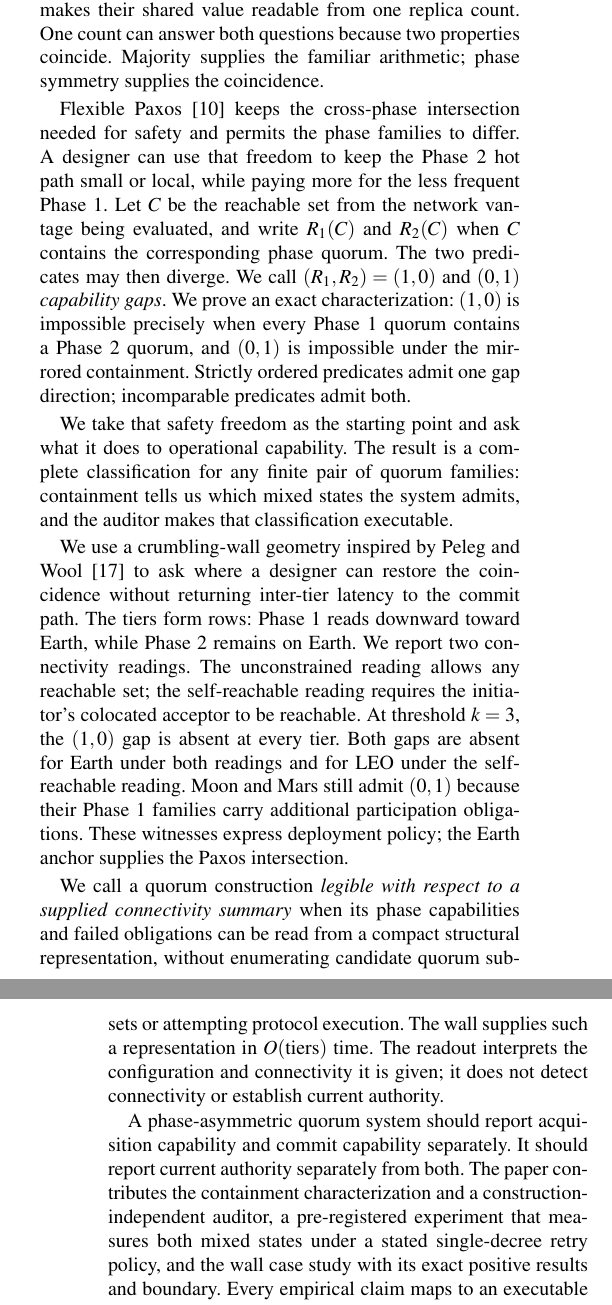
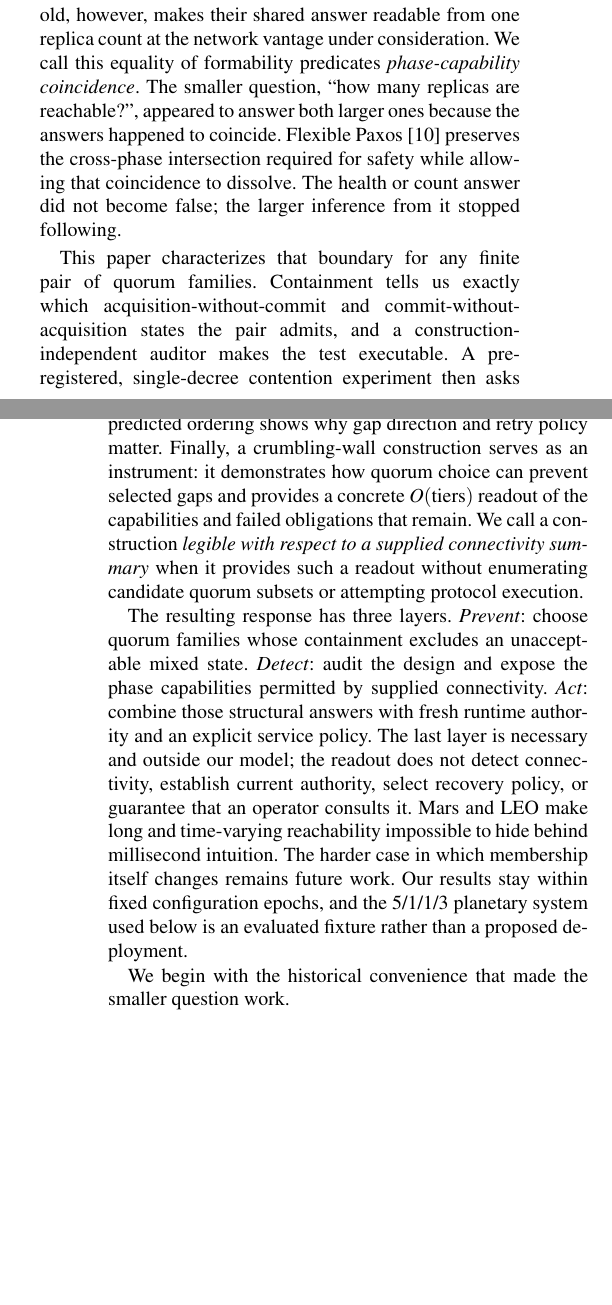
Before and after one commit to fsgeek/eidolon, a LaTeX paper (docs/paper/nines/main.tex): two parts of the columns of pages 1 and 2 of 14, joined at a grey line, cut so that both start at the same text, the shorter picture padded with empty space. Compiled offline with pdfLaTeX.

Commit message:
docs: lead NINeS paper from observed failure

```diff
--- a/docs/paper/nines/main.tex
+++ b/docs/paper/nines/main.tex
@@ -55,15 +55,13 @@ An operator needs answers to two questions. Can some proposer \emph{acquire prop
 
-For familiar majority-based configurations, asking two questions can seem unnecessarily fussy. Classic Paxos commonly uses the same threshold quorum family in both phases. Phase symmetry then makes the two answers identical for every reachable set, while the majority threshold makes their shared value readable from one replica count. One count can answer both questions because two properties coincide. Majority supplies the familiar arithmetic; phase symmetry supplies the coincidence.
+Meta's LogDevice supplies the narrower technical instance. LogDevice uses flexible Multi-Paxos: an incumbent leader can retain the ability to write after failures remove the larger quorum needed to elect and recover a replacement. Meta reports that the resulting stuck recoveries recurred at fleet scale, violated read-availability objectives, and required manual intervention until LogDevice's design was augmented~\cite{meta2022logdevice}. Meta understood and engineered around this tradeoff. GitHub shows a correct control answer failing to establish service-level capability; LogDevice shows the acquisition/commit capability split that we analyze.
 
-Flexible Paxos~\cite{howard2016} keeps the cross-phase intersection needed for safety and permits the phase families to differ. A designer can use that freedom to keep the Phase~2 hot path small or local, while paying more for the less frequent Phase~1. Let $C$ be the reachable set from the network vantage being evaluated, and write $R_1(C)$ and $R_2(C)$ when $C$ contains the corresponding phase quorum. The two predicates may then diverge. We call $(R_1,R_2)=(1,0)$ and $(0,1)$ \emph{capability gaps}. We prove an exact characterization: $(1,0)$ is impossible precisely when every Phase~1 quorum contains a Phase~2 quorum, and $(0,1)$ is impossible under the mirrored containment. Strictly ordered predicates admit one gap direction; incomparable predicates admit both.
+Why had that split been so easy to overlook? Familiar majority-based Paxos configurations commonly use the same threshold quorum family for both phases. Phase symmetry makes two questions---can a proposer acquire proposal authority, and can it exercise that authority to complete a commit?---receive the same answer for every reachable set. A node-health dashboard answers neither. The threshold, however, makes their shared answer readable from one replica count at the network vantage under consideration. We call this equality of formability predicates \emph{phase-capability coincidence}. The smaller question, ``how many replicas are reachable?'', appeared to answer both larger ones because the answers happened to coincide. Flexible Paxos~\cite{howard2016} preserves the cross-phase intersection required for safety while allowing that coincidence to dissolve. The health or count answer did not become false; the larger inference from it stopped following.
 
-We take that safety freedom as the starting point and ask what it does to operational capability. The result is a complete classification for any finite pair of quorum families: containment tells us which mixed states the system admits, and the auditor makes that classification executable.
+This paper characterizes that boundary for any finite pair of quorum families. Containment tells us exactly which acquisition-without-commit and commit-without-acquisition states the pair admits, and a construction-independent auditor makes the test executable. A pre-registered, single-decree contention experiment then asks what happens inside the two directions; its reversal of our predicted ordering shows why gap direction and retry policy matter. Finally, a crumbling-wall construction serves as an instrument: it demonstrates how quorum choice can prevent selected gaps and provides a concrete $O(\text{tiers})$ readout of the capabilities and failed obligations that remain. We call a construction \emph{legible with respect to a supplied connectivity summary} when it provides such a readout without enumerating candidate quorum subsets or attempting protocol execution.
 
-We use a crumbling-wall geometry inspired by Peleg and Wool~\cite{peleg1995} to ask where a designer can restore the coincidence without returning inter-tier latency to the commit path. The tiers form rows: Phase~1 reads downward toward Earth, while Phase~2 remains on Earth. We report two connectivity readings. The unconstrained reading allows any reachable set; the self-reachable reading requires the initiator's colocated acceptor to be reachable. At threshold $k=3$, the $(1,0)$ gap is absent at every tier. Both gaps are absent for Earth under both readings and for LEO under the self-reachable reading. Moon and Mars still admit $(0,1)$ because their Phase~1 families carry additional participation obligations. These witnesses express deployment policy; the Earth anchor supplies the Paxos intersection.
+The resulting response has three layers. \emph{Prevent}: choose quorum families whose containment excludes an unacceptable mixed state. \emph{Detect}: audit the design and expose the phase capabilities permitted by supplied connectivity. \emph{Act}: combine those structural answers with fresh runtime authority and an explicit service policy. The last layer is necessary and outside our model; the readout does not detect connectivity, establish current authority, select recovery policy, or guarantee that an operator consults it. Mars and LEO make long and time-varying reachability impossible to hide behind millisecond intuition. The harder case in which membership itself changes remains future work. Our results stay within fixed configuration epochs, and the 5/1/1/3 planetary system used below is an evaluated fixture rather than a proposed deployment.
 
-We call a quorum construction \emph{legible with respect to a supplied connectivity summary} when its phase capabilities and failed obligations can be read from a compact structural representation, without enumerating candidate quorum subsets or attempting protocol execution. The wall supplies such a representation in $O(\text{tiers})$ time. The readout interprets the configuration and connectivity it is given; it does not detect connectivity or establish current authority.
-
-A phase-asymmetric quorum system should report acquisition capability and commit capability separately. It should report current authority separately from both. The paper contributes the containment characterization and a construction-independent auditor, a pre-registered experiment that measures both mixed states under a stated single-decree retry policy, and the wall case study with its exact positive results and boundary. Every empirical claim maps to an executable artifact (\autoref{app:traceability}). We begin by asking what, precisely, makes one count answer both phase questions in the familiar case.
+We begin with the historical convenience that made the smaller question work.
 
 
 \section{Why One Count Once Worked}
```
Also changed, not shown: docs/paper/nines/main.pdf, docs/paper/nines/main.tex (4 more changed lines).
